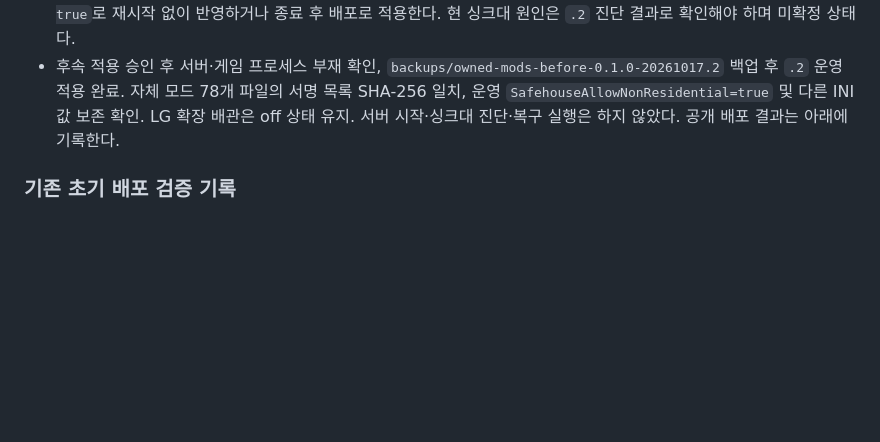
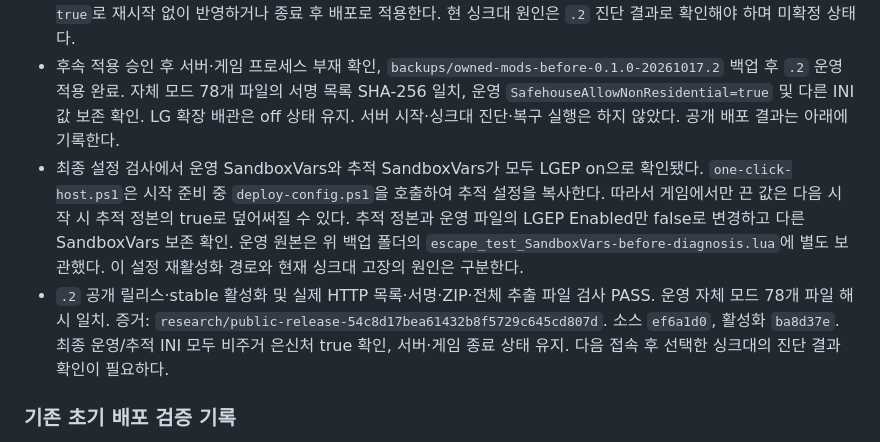
Before and after one commit to opium68/ZomboidKnightsDan, a Markdown page: docs/KNIGHTS-IMPLEMENTATION-20261005.md, the part around the change. Rendered like a GitHub page; blank space fills up the shorter version.

```diff
--- a/docs/KNIGHTS-IMPLEMENTATION-20261005.md
+++ b/docs/KNIGHTS-IMPLEMENTATION-20261005.md
@@ -47,6 +47,8 @@
 - `0.1.0-20261017.2` 서명 후보 생성 완료(자체 모드 78개 파일). PS5.1 서명·경로·해시·실패 복구·설치/동일 버전·다른 모드 보존 PASS. 증거: `research/updater-test-cf8d70e148f741f9857a45431c21522c`. `.1` 대비 클라이언트 메뉴·서버 처리·KO/EN 번역 4개 파일만 변경. 진단용 GameTime/SandboxOptions/IsoGridSquare API는 설치된 Java 공개 메서드에서 확인했고 번역 JSON UTF-8 파싱도 통과했다. 공개 배포·운영 적용은 대기한다.
 - 후속 요청에 따라 추적 INI의 `SafehouseAllowNonResidential=true` 및 종료 후 적용 스크립트에 해당 정책 반영. 비주거 판정만 허용하며 건물/방 정보·도시 수도 조건을 바꾸지 않는다. 서버·게임이 실행 중이고 RCON 자격 증명도 구성되지 않아 실행 중 서버 설정은 직접 변경하지 않았다. 관리자 채팅 `/changeoption SafehouseAllowNonResidential true`로 재시작 없이 반영하거나 종료 후 배포로 적용한다. 현 싱크대 원인은 `.2` 진단 결과로 확인해야 하며 미확정 상태다.
 - 후속 적용 승인 후 서버·게임 프로세스 부재 확인, `backups/owned-mods-before-0.1.0-20261017.2` 백업 후 `.2` 운영 적용 완료. 자체 모드 78개 파일의 서명 목록 SHA-256 일치, 운영 `SafehouseAllowNonResidential=true` 및 다른 INI 값 보존 확인. LG 확장 배관은 off 상태 유지. 서버 시작·싱크대 진단·복구 실행은 하지 않았다. 공개 배포 결과는 아래에 기록한다.
+- 최종 설정 검사에서 운영 SandboxVars와 추적 SandboxVars가 모두 LGEP on으로 확인됐다. `one-click-host.ps1`은 시작 준비 중 `deploy-config.ps1`을 호출하여 추적 설정을 복사한다. 따라서 게임에서만 끈 값은 다음 시작 시 추적 정본의 true로 덮어써질 수 있다. 추적 정본과 운영 파일의 LGEP Enabled만 false로 변경하고 다른 SandboxVars 보존 확인. 운영 원본은 위 백업 폴더의 `escape_test_SandboxVars-before-diagnosis.lua`에 별도 보관했다. 이 설정 재활성화 경로와 현재 싱크대 고장의 원인은 구분한다.
+- `.2` 공개 릴리스·stable 활성화 및 실제 HTTP 목록·서명·ZIP·전체 추출 파일 검사 PASS. 운영 자체 모드 78개 파일 해시 일치. 증거: `research/public-release-54c8d17bea61432b8f5729c645cd807d`. 소스 `ef6a1d0`, 활성화 `ba8d37e`. 최종 운영/추적 INI 모두 비주거 은신처 true 확인, 서버·게임 종료 상태 유지. 다음 접속 후 선택한 싱크대의 진단 결과 확인이 필요하다.
 
 ### 기존 초기 배포 검증 기록
 
```
Also changed, not shown: config/README.md (added, +11 -0 lines).
